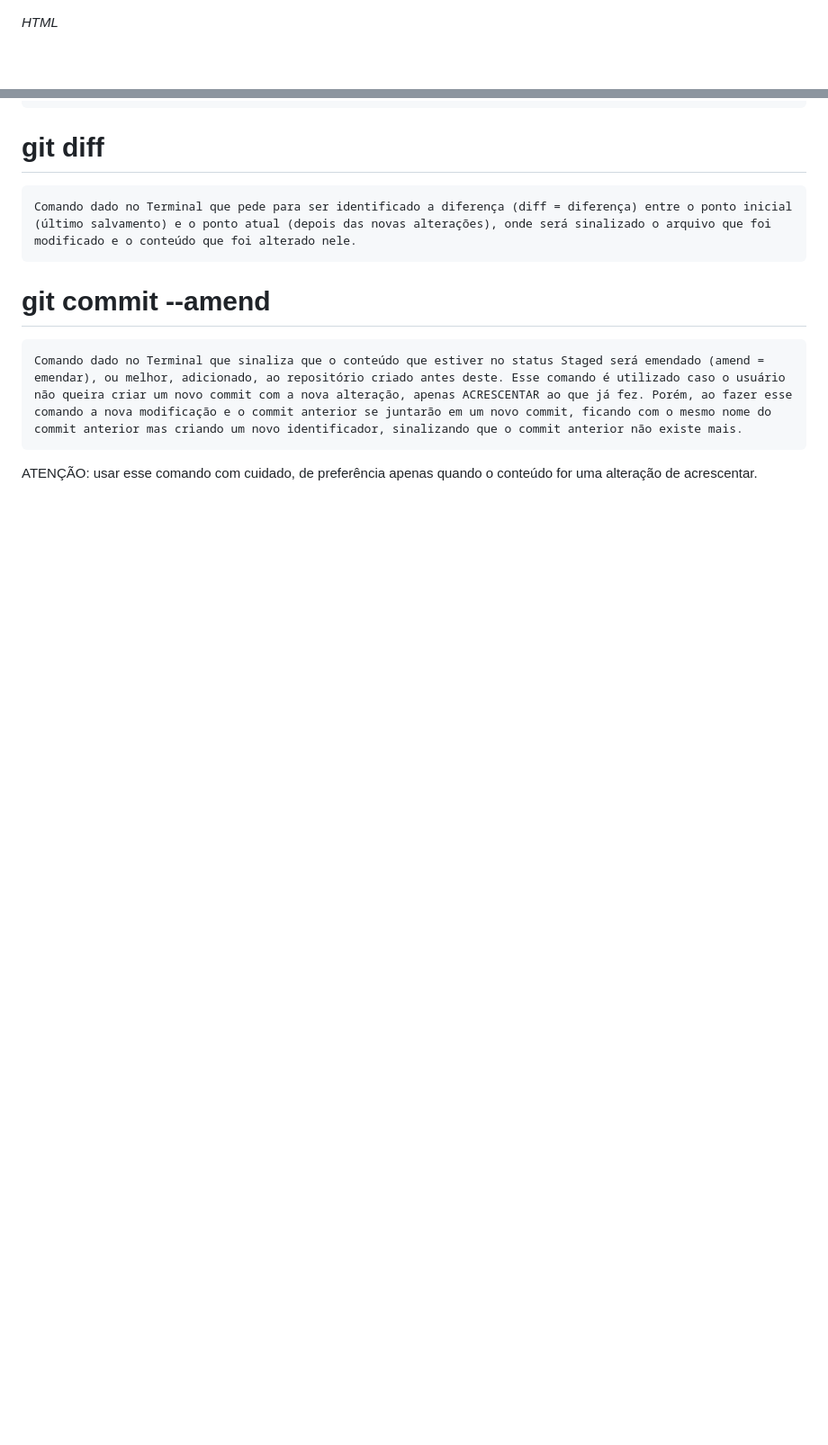
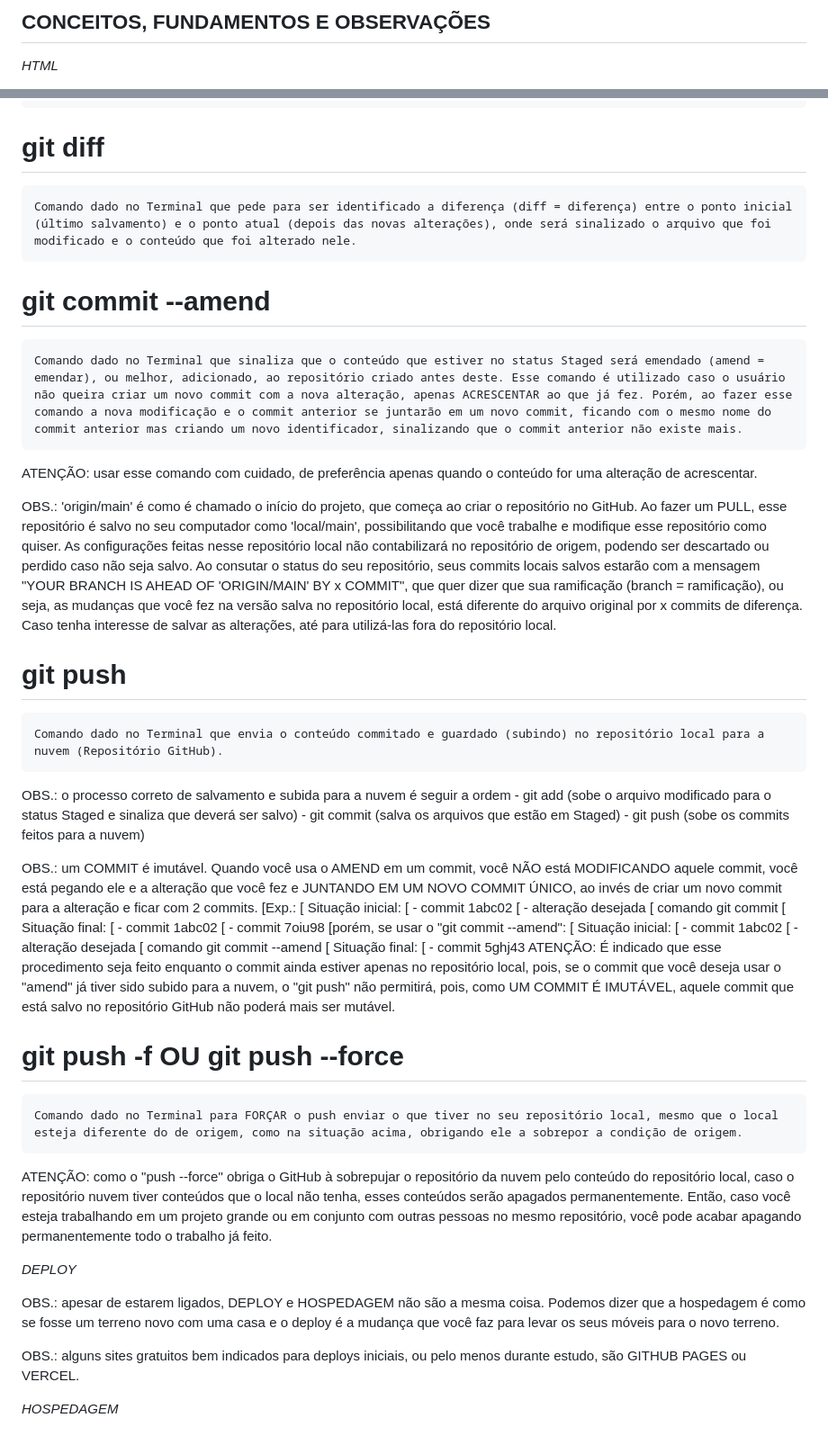
Before and after one commit to PedroGMSdev/ESTUDANDO, a Markdown page: Conteúdo Geral/anotacoesGerais.md, 2 parts joined by grey strips. Shown at 90% size. Drawn GitHub-style; blank space fills up the shorter version.

Commit message:
atualização de conceitos

```diff
--- a/Conteúdo Geral/anotacoesGerais.md
+++ b/Conteúdo Geral/anotacoesGerais.md
@@ -1,2 +1,4 @@
+## CONCEITOS, FUNDAMENTOS E OBSERVAÇÕES
+
 *HTML*
 
@@ -61,3 +76,44 @@ __ESTÁGIOS DOS STATUS__
     Comando dado no Terminal que sinaliza que o conteúdo que estiver no status Staged será emendado (amend = emendar), ou melhor, adicionado, ao repositório criado antes deste. Esse comando é utilizado caso o usuário não queira criar um novo commit com a nova alteração, apenas ACRESCENTAR ao que já fez. Porém, ao fazer esse comando a nova modificação e o commit anterior se juntarão em um novo commit, ficando com o mesmo nome do commit anterior mas criando um novo identificador, sinalizando que o commit anterior não existe mais.
 
 ATENÇÃO: usar esse comando com cuidado, de preferência apenas quando o conteúdo for uma alteração de acrescentar.
+
+OBS.: 'origin/main' é como é chamado o início do projeto, que começa ao criar o repositório no GitHub. Ao fazer um PULL, esse repositório é salvo no seu computador como 'local/main', possibilitando que você trabalhe e modifique esse repositório como quiser. As configurações feitas nesse repositório local não contabilizará no repositório de origem, podendo ser descartado ou perdido caso não seja salvo. Ao consutar o status do seu repositório, seus commits locais salvos estarão com a mensagem "YOUR BRANCH IS AHEAD OF 'ORIGIN/MAIN' BY x COMMIT", que quer dizer que sua ramificação (branch = ramificação), ou seja, as mudanças que você fez na versão salva no repositório local, está diferente do arquivo original por x commits de diferença. Caso tenha interesse de salvar as alterações, até para utilizá-las fora do repositório local.
+
+# git push
+    Comando dado no Terminal que envia o conteúdo commitado e guardado (subindo) no repositório local para a nuvem (Repositório GitHub).
+
+OBS.: o processo correto de salvamento e subida para a nuvem é seguir a ordem
+        - git add (sobe o arquivo modificado para o status Staged e sinaliza que deverá ser salvo)
+        - git commit (salva os arquivos que estão em Staged)
+        - git push (sobe os commits feitos para a nuvem)
+
+OBS.: um COMMIT é imutável. Quando você usa o AMEND em um commit, você NÃO está MODIFICANDO aquele commit, você está pegando ele e a alteração que você fez e JUNTANDO EM UM NOVO COMMIT ÚNICO, ao invés de criar um novo commit para a alteração e ficar com 2 commits.
+    [Exp.:
+    [   Situação inicial:
+    [       - commit 1abc02
+    [       - alteração desejada
+    [           comando git commit
+    [   Situação final:
+    [       - commit 1abc02
+    [       - commit 7oiu98
+    [porém, se usar o "git commit --amend":
+    [   Situação inicial:
+    [       - commit 1abc02
+    [       - alteração desejada
+    [           comando git commit --amend
+    [   Situação final:
+    [       - commit 5ghj43
+ATENÇÃO: É indicado que esse procedimento seja feito enquanto o commit ainda estiver apenas no repositório local, pois, se o commit que você deseja usar o "amend" já tiver sido subido para a nuvem, o "git push" não permitirá, pois, como UM COMMIT É IMUTÁVEL, aquele commit que está salvo no repositório GitHub não poderá mais ser mutável.
+
+# git push -f OU git push --force
+    Comando dado no Terminal para FORÇAR o push enviar o que tiver no seu repositório local, mesmo que o local esteja diferente do de origem, como na situação acima, obrigando ele a sobrepor a condição de origem.
+
+ATENÇÃO: como o "push --force" obriga o GitHub à sobrepujar o repositório da nuvem pelo conteúdo do repositório local, caso o repositório nuvem tiver conteúdos que o local não tenha, esses conteúdos serão apagados permanentemente. Então, caso você esteja trabalhando em um projeto grande ou em conjunto com outras pessoas no mesmo repositório, você pode acabar apagando permanentemente todo o trabalho já feito.
+
+*DEPLOY*
+
+OBS.: apesar de estarem ligados, DEPLOY e HOSPEDAGEM não são a mesma coisa. Podemos dizer que a hospedagem é como se fosse um terreno novo com uma casa e o deploy é a mudança que você faz para levar os seus móveis para o novo terreno.
+
+OBS.: alguns sites gratuitos bem indicados para deploys iniciais, ou pelo menos durante estudo, são GITHUB PAGES ou VERCEL.
+
+*HOSPEDAGEM*
```
Also changed, not shown: other parts of Conteúdo Geral/anotacoesGerais.md (+13 -0 lines).
